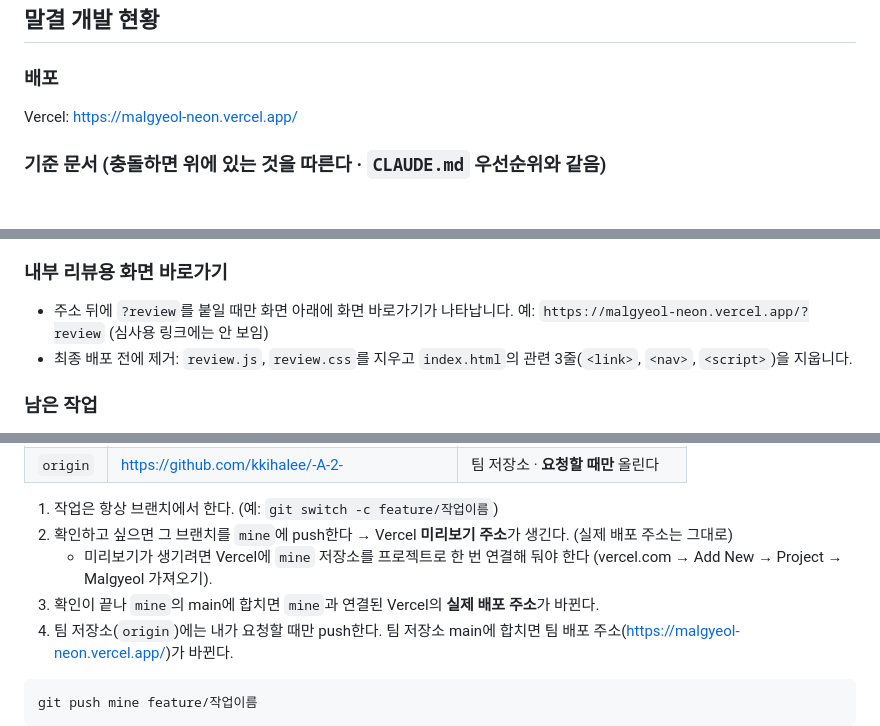
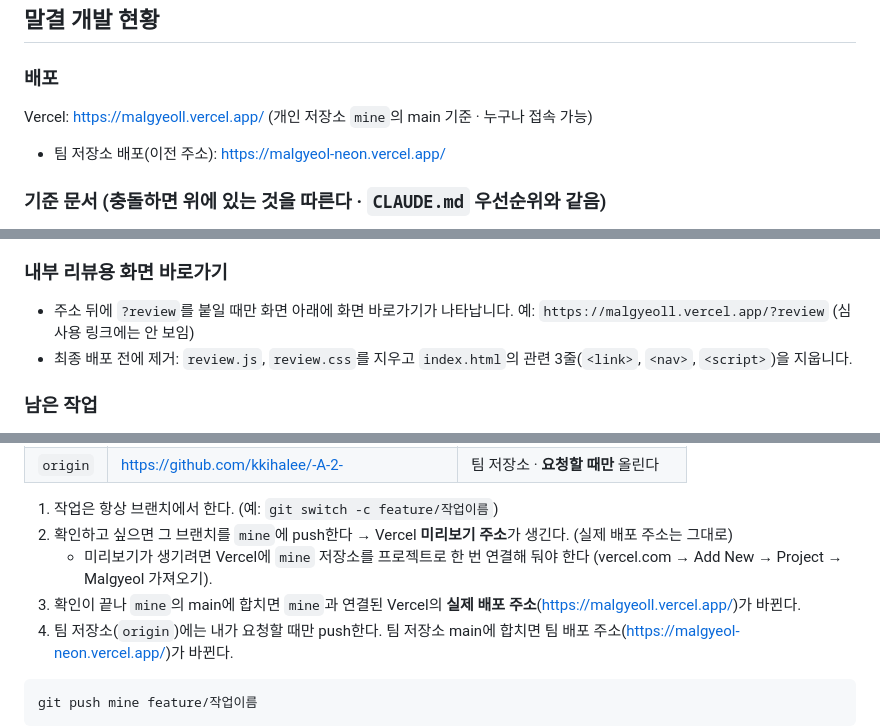
Before and after one commit to dohyun94932-pixel/Malgyeol, a Markdown page: README.md, 3 parts joined by grey strips. GitHub-like rendering; blank space fills up the shorter version.

Commit message:
docs: 배포 주소를 https://malgyeoll.vercel.app/ 로 변경
Co-Authored-By: Claude Opus 5.5 <noreply@anthropic.com>

````diff
--- a/README.md
+++ b/README.md
@@ -15,7 +15,8 @@ AI와 대화하며 동기들과 함께 실제로 작동하는 가벼운 웹앱
 ## 말결 개발 현황
 
 ### 배포
-Vercel: https://malgyeol-neon.vercel.app/
+Vercel: https://malgyeoll.vercel.app/ (개인 저장소 `mine`의 main 기준 · 누구나 접속 가능)
+- 팀 저장소 배포(이전 주소): https://malgyeol-neon.vercel.app/
 
 ### 기준 문서 (충돌하면 위에 있는 것을 따른다 · `CLAUDE.md` 우선순위와 같음)
 1. 코딩 레퍼런스 2장 design: `docs/content/말결_코딩레퍼런스.md` — 화면·컴포넌트·색·문구·메시지 생성 규칙
@@ -97,7 +98,7 @@ Vercel: https://malgyeol-neon.vercel.app/
 - 같은 페이지 아래쪽에 '문체 점검'(메시지 한 통 = 문체 하나 · 변환 못 한 끝맺음 목록)도 나옵니다. 결과 기록: `docs/qa/tone-20261005-before.md` · `-after.md`. 끝맺음 변환 표는 `content.js`의 `TONE_TABLE`
 
 ### 내부 리뷰용 화면 바로가기
-- 주소 뒤에 `?review`를 붙일 때만 화면 아래에 화면 바로가기가 나타납니다. 예: `https://malgyeol-neon.vercel.app/?review` (심사용 링크에는 안 보임)
+- 주소 뒤에 `?review`를 붙일 때만 화면 아래에 화면 바로가기가 나타납니다. 예: `https://malgyeoll.vercel.app/?review` (심사용 링크에는 안 보임)
 - 최종 배포 전에 제거: `review.js`, `review.css`를 지우고 `index.html`의 관련 3줄(`<link>`, `<nav>`, `<script>`)을 지웁니다.
 
 ### 남은 작업
@@ -120,7 +121,7 @@ VS Code + Claude Code
 1. 작업은 항상 브랜치에서 한다. (예: `git switch -c feature/작업이름`)
 2. 확인하고 싶으면 그 브랜치를 `mine`에 push한다 → Vercel **미리보기 주소**가 생긴다. (실제 배포 주소는 그대로)
    - 미리보기가 생기려면 Vercel에 `mine` 저장소를 프로젝트로 한 번 연결해 둬야 한다 (vercel.com → Add New → Project → Malgyeol 가져오기).
-3. 확인이 끝나 `mine`의 main에 합치면 `mine`과 연결된 Vercel의 **실제 배포 주소**가 바뀐다.
+3. 확인이 끝나 `mine`의 main에 합치면 `mine`과 연결된 Vercel의 **실제 배포 주소**(https://malgyeoll.vercel.app/)가 바뀐다.
 4. 팀 저장소(`origin`)에는 내가 요청할 때만 push한다. 팀 저장소 main에 합치면 팀 배포 주소(https://malgyeol-neon.vercel.app/)가 바뀐다.
 
 ```bash
````
